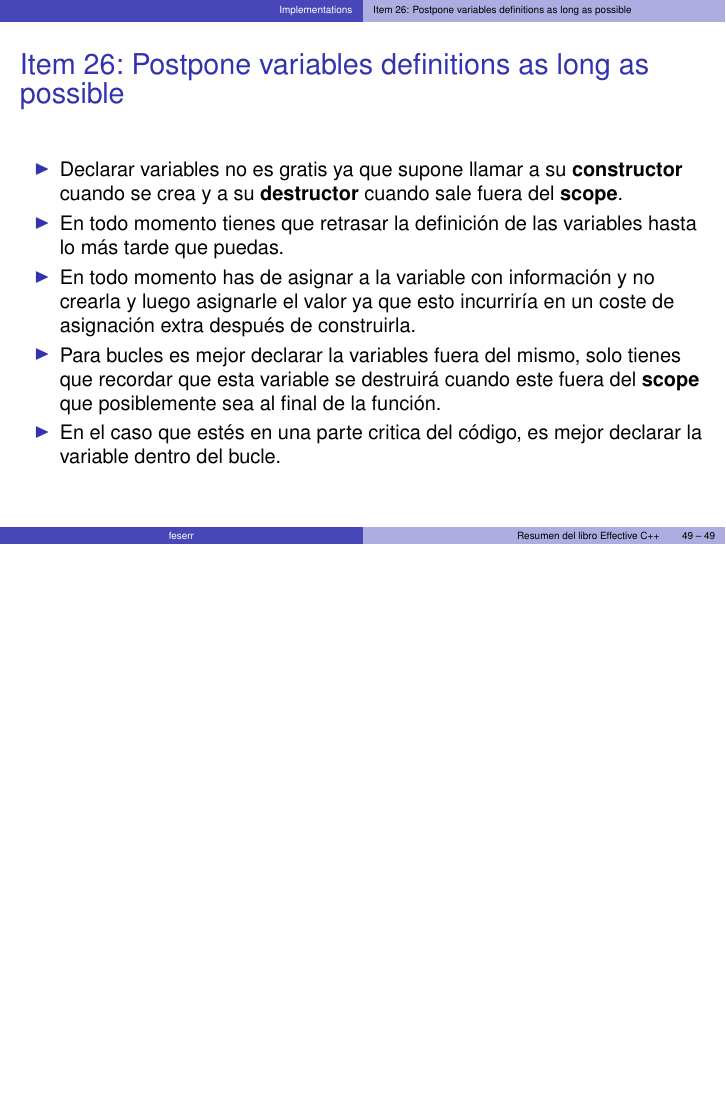
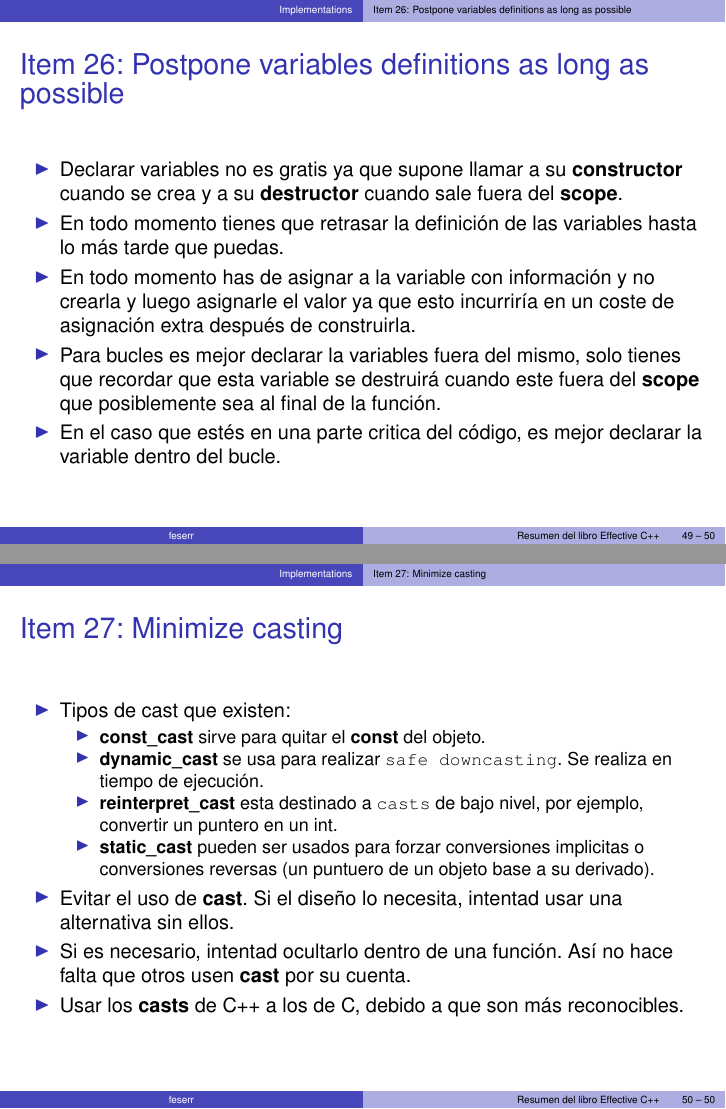
Before and after one commit to feserr/ResumenEffectiveCpp, LaTeX slides (Resumen.tex): page 49 of 49 before the commit and pages 49 and 50 of 50 after it, the two joined at a grey line, the shorter picture padded with empty space. Compiled offline with LaTeX, dvips and Ghostscript.

Commit message:
Añadido el item 27.
Cambiada la codificación de los archivos.

```diff
--- a/Resumen.tex
+++ b/Resumen.tex
@@ -908,6 +919,32 @@ apply to all parameters}
 
 %%%%%%%%%%%%%%%%%%%%%%%%%%%%%%%%%%%%%%%%%%%%%%%%%%%%%%%%%%%%%%%%%%%%%%%%%%%%%%%%
 
+\subsection{Item 27: Minimize casting}
+\label{sec:item27}
+
+\begin{frame}
+\frametitle{Item 27: Minimize casting}
+\begin{itemize}
+	\item Tipos de cast que existen:
+  \begin{itemize}
+    \item \textbf{const\_cast} sirve para quitar el \textbf{const} del objeto.
+    \item \textbf{dynamic\_cast} se usa para realizar \texttt{safe downcasting}.
+    Se realiza en tiempo de ejecución.
+    \item \textbf{reinterpret\_cast} esta destinado a \texttt{casts} de bajo
+    nivel, por ejemplo, convertir un puntero en un int.
+    \item\textbf{static\_cast} pueden ser usados para forzar conversiones
+    implicitas o conversiones reversas (un puntuero de un objeto base a su
+    derivado).
+  \end{itemize}
+  \item Evitar el uso de \textbf{cast}. Si el diseño lo necesita, intentad usar
+  una alternativa sin ellos.
+  \item Si es necesario, intentad ocultarlo dentro de una función. Así no hace
+  falta que otros usen \textbf{cast} por su cuenta.
+  \item Usar los \textbf{casts} de C++ a los de C, debido a que son más
+  reconocibles.
+\end{itemize}
+\end{frame}
+
 %%%%%%%%%%%%%%%%%%%%%%%%%%%%%%%%%%%%%%%%%%%%%%%%%%%%%%%%%%%%%%%%%%%%%%%%%%%%%%%%
 %%%%%%%%%%%%%%%%%%%%%%%%%%%%%%%%%%%%%%%%%%%%%%%%%%%%%%%%%%%%%%%%%%%%%%%%%%%%%%%%
 
```
Also changed, not shown: Resumen.pdf, Resumen.tex (23 more changed lines).
